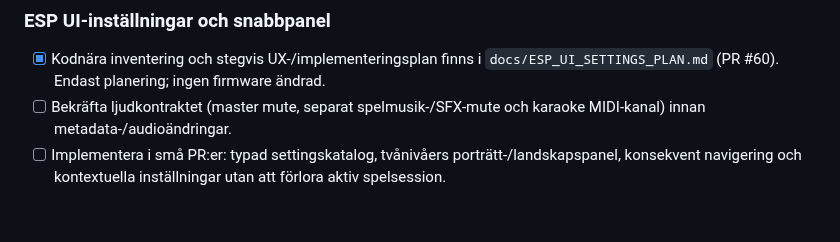
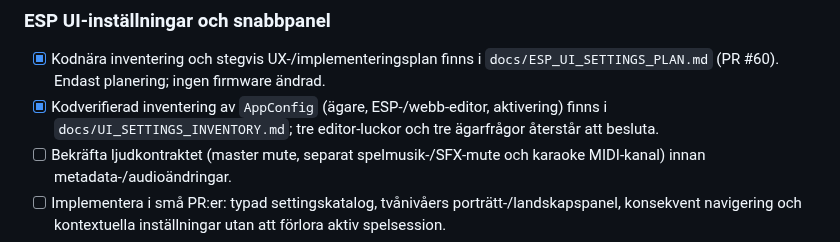
Before and after one commit to Bokbacken/MyEsp-OnTheRoad, a Markdown page: docs/MULTI_BOARD_TODO.md, the part around the change. Rendered like a GitHub page; blank space fills up the shorter version.

Commit message:
Add code-verified AppConfig settings inventory
Co-authored-by: Copilot <223556219+Copilot@users.noreply.github.com>

```diff
--- a/docs/MULTI_BOARD_TODO.md
+++ b/docs/MULTI_BOARD_TODO.md
@@ -20,6 +20,9 @@ provar på båda korten. Varje firmwareleverans får en unik version.
 - [x] Kodnära inventering och stegvis UX-/implementeringsplan finns i
   `docs/ESP_UI_SETTINGS_PLAN.md` (PR #60). Endast planering; ingen firmware
   ändrad.
+- [x] Kodverifierad inventering av `AppConfig` (ägare, ESP-/webb-editor,
+  aktivering) finns i `docs/UI_SETTINGS_INVENTORY.md`; tre editor-luckor och
+  tre ägarfrågor återstår att besluta.
 - [ ] Bekräfta ljudkontraktet (master mute, separat spelmusik-/SFX-mute och
   karaoke MIDI-kanal) innan metadata-/audioändringar.
 - [ ] Implementera i små PR:er: typad settingskatalog, tvånivåers
```
Also changed, not shown: docs/UI_SETTINGS_INVENTORY.md (added, +108 -0 lines).
